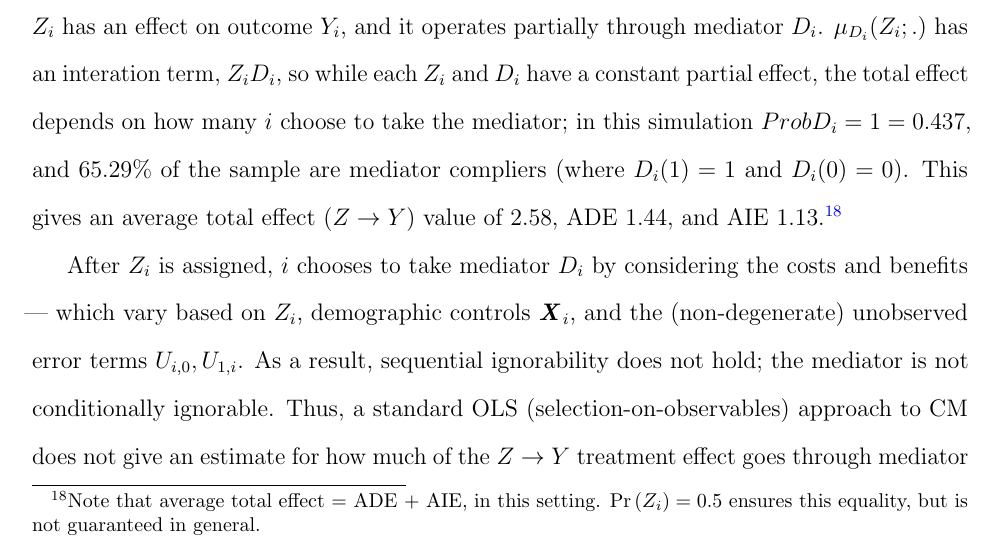
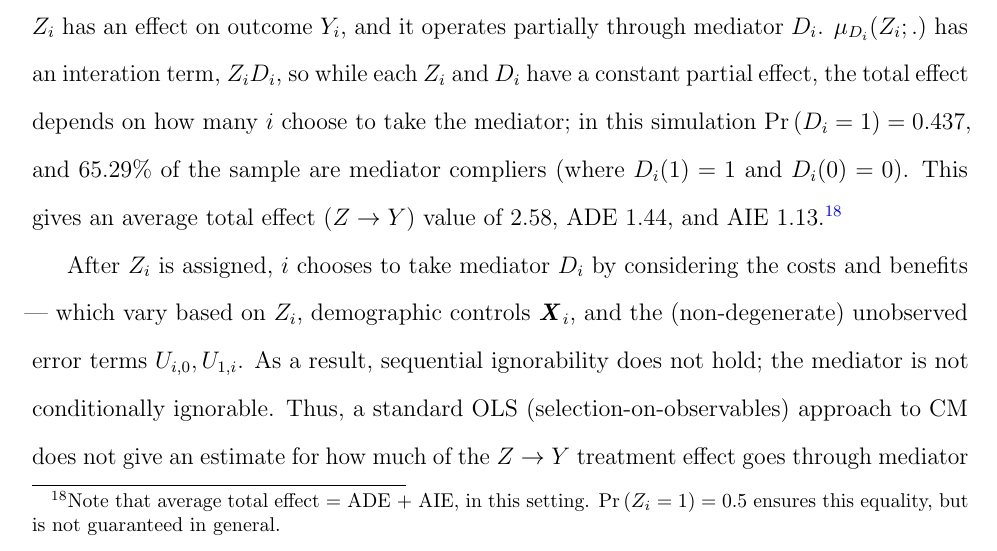
Before and after one commit to shoganhennessy/mediation-natural-experiment, a LaTeX paper (text/paper.tex, which reads text/sections/04-controlfun.tex): part of page 17 of 21, cut so that both start at the same text. Compiled offline with pdfLaTeX.

Commit message:
There was a notation mistake on page 17....

```diff
--- a/text/sections/04-controlfun.tex
+++ b/text/sections/04-controlfun.tex
@@ -164,10 +164,10 @@ Following \autoref{sec:selection}, these data have the following first and secon
         + \left( 1 - D_i \right) U_{0,i} + D_i U_{1,i}.
 \end{align*}
 $Z_i$ has an effect on outcome $Y_i$, and it operates partially through mediator $D_i$.
-$\mu_{D_i}(Z_i;.)$ has an interation term, $Z_i D_i$, so while each $Z_i$ and $D_i$ have a constant partial effect, the total effect depends on how many $i$ choose to take the mediator; in this simulation $Prob{D_i = 1} = 0.437$, and $65.29\%$ of the sample are mediator compliers (where $D_i(1)=1$ and $D_i(0) = 0$).
+$\mu_{D_i}(Z_i;.)$ has an interation term, $Z_i D_i$, so while each $Z_i$ and $D_i$ have a constant partial effect, the total effect depends on how many $i$ choose to take the mediator; in this simulation $\Prob{D_i = 1} = 0.437$, and $65.29\%$ of the sample are mediator compliers (where $D_i(1)=1$ and $D_i(0) = 0$).
 This gives an average total effect ($Z\to Y$) value of 2.58, ADE 1.44, and AIE 1.13.\footnote{
     Note that average total effect $=$ ADE $+$ AIE, in this setting.
-    $\Prob{Z_i} = 0.5$ ensures this equality, but is not guaranteed in general.
+    $\Prob{Z_i=1} = 0.5$ ensures this equality, but is not guaranteed in general.
 }
 
 After $Z_i$ is assigned, $i$ chooses to take mediator $D_i$ by considering the costs and benefits --- which vary based on $Z_i$, demographic controls $\vec X_i$, and the (non-degenerate) unobserved error terms $U_{i,0}, U_{1,i}$.
```
Also changed, not shown: text/paper.pdf.
